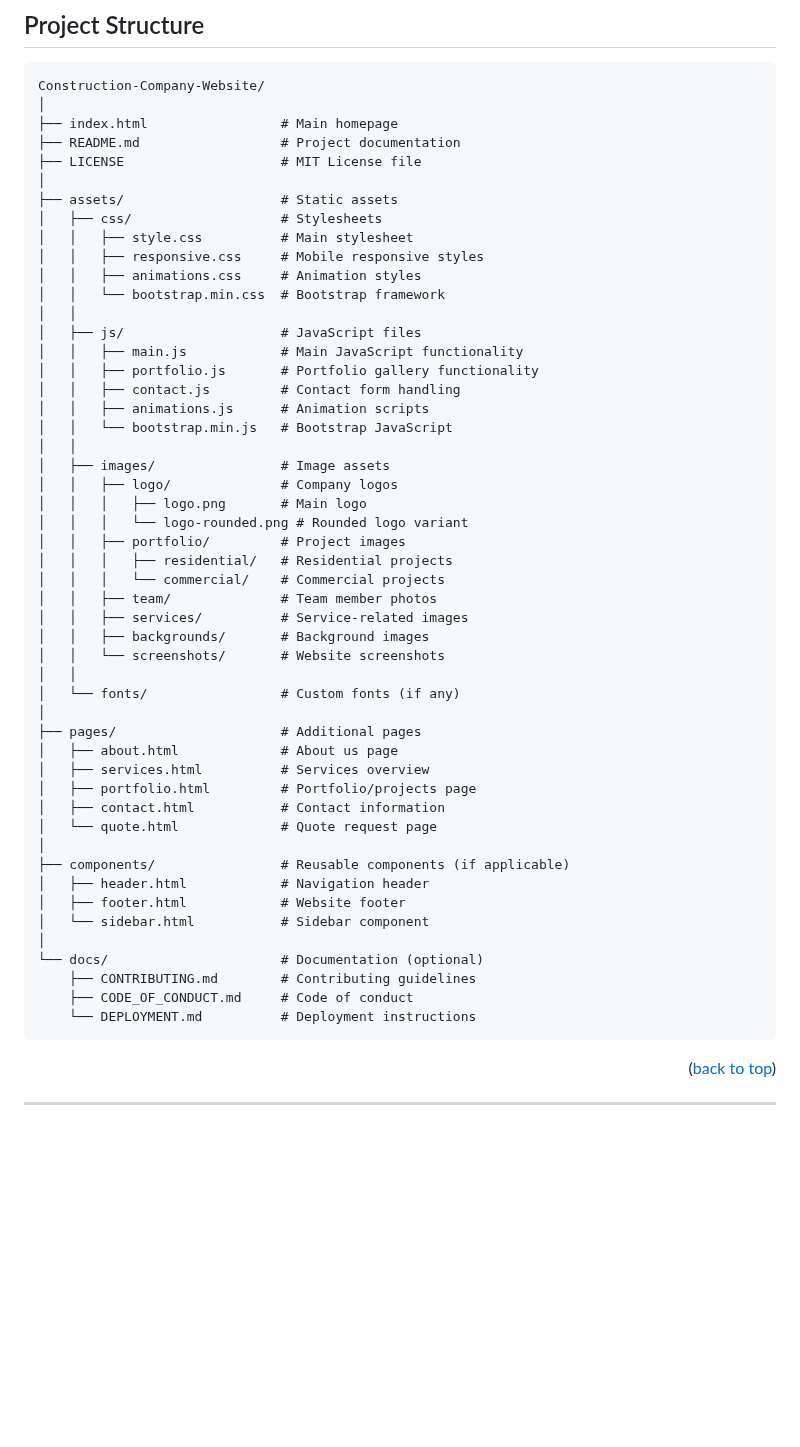
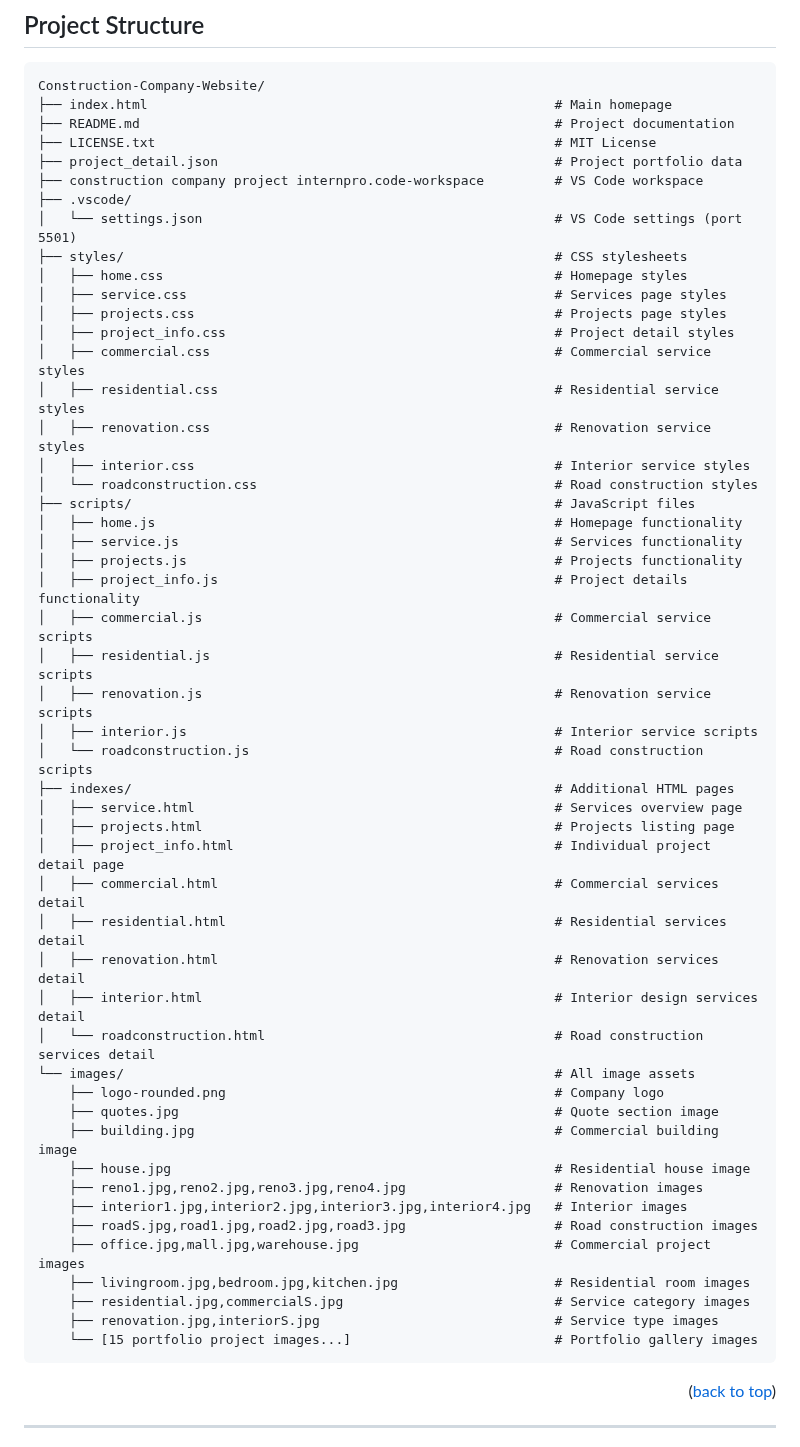
Before and after one commit to Deeksha-paliwal2004/Construction-Company-Website, a Markdown page: README.md, the part around the change. Rendered like a GitHub page; blank space fills up the shorter version.

````diff
--- a/README.md
+++ b/README.md
@@ -214,55 +214,55 @@ This construction company website is designed with ease of navigation, visual ap
 
 ```
 Construction-Company-Website/
-│
-├── index.html                 # Main homepage
-├── README.md                  # Project documentation
-├── LICENSE                    # MIT License file
-│
-├── assets/                    # Static assets
-│   ├── css/                   # Stylesheets
-│   │   ├── style.css          # Main stylesheet
-│   │   ├── responsive.css     # Mobile responsive styles
-│   │   ├── animations.css     # Animation styles
-│   │   └── bootstrap.min.css  # Bootstrap framework
-│   │
-│   ├── js/                    # JavaScript files
-│   │   ├── main.js            # Main JavaScript functionality
-│   │   ├── portfolio.js       # Portfolio gallery functionality
-│   │   ├── contact.js         # Contact form handling
-│   │   ├── animations.js      # Animation scripts
-│   │   └── bootstrap.min.js   # Bootstrap JavaScript
-│   │
-│   ├── images/                # Image assets
-│   │   ├── logo/              # Company logos
-│   │   │   ├── logo.png       # Main logo
-│   │   │   └── logo-rounded.png # Rounded logo variant
-│   │   ├── portfolio/         # Project images
-│   │   │   ├── residential/   # Residential projects
-│   │   │   └── commercial/    # Commercial projects
-│   │   ├── team/              # Team member photos
-│   │   ├── services/          # Service-related images
-│   │   ├── backgrounds/       # Background images
-│   │   └── screenshots/       # Website screenshots
-│   │
-│   └── fonts/                 # Custom fonts (if any)
-│
-├── pages/                     # Additional pages
-│   ├── about.html             # About us page
-│   ├── services.html          # Services overview
-│   ├── portfolio.html         # Portfolio/projects page
-│   ├── contact.html           # Contact information
-│   └── quote.html             # Quote request page
-│
-├── components/                # Reusable components (if applicable)
-│   ├── header.html            # Navigation header
-│   ├── footer.html            # Website footer
-│   └── sidebar.html           # Sidebar component
-│
-└── docs/                      # Documentation (optional)
-    ├── CONTRIBUTING.md        # Contributing guidelines
-    ├── CODE_OF_CONDUCT.md     # Code of conduct
-    └── DEPLOYMENT.md          # Deployment instructions
+├── index.html                                                    # Main homepage
+├── README.md                                                     # Project documentation
+├── LICENSE.txt                                                   # MIT License
+├── project_detail.json                                           # Project portfolio data
+├── construction company project internpro.code-workspace         # VS Code workspace
+├── .vscode/
+│   └── settings.json                                             # VS Code settings (port 5501)
+├── styles/                                                       # CSS stylesheets
+│   ├── home.css                                                  # Homepage styles
+│   ├── service.css                                               # Services page styles
+│   ├── projects.css                                              # Projects page styles
+│   ├── project_info.css                                          # Project detail styles
+│   ├── commercial.css                                            # Commercial service styles
+│   ├── residential.css                                           # Residential service styles
+│   ├── renovation.css                                            # Renovation service styles
+│   ├── interior.css                                              # Interior service styles
+│   └── roadconstruction.css                                      # Road construction styles
+├── scripts/                                                      # JavaScript files
+│   ├── home.js                                                   # Homepage functionality
+│   ├── service.js                                                # Services functionality
+│   ├── projects.js                                               # Projects functionality
+│   ├── project_info.js                                           # Project details functionality
+│   ├── commercial.js                                             # Commercial service scripts
+│   ├── residential.js                                            # Residential service scripts
+│   ├── renovation.js                                             # Renovation service scripts
+│   ├── interior.js                                               # Interior service scripts
+│   └── roadconstruction.js                                       # Road construction scripts
+├── indexes/                                                      # Additional HTML pages
+│   ├── service.html                                              # Services overview page
+│   ├── projects.html                                             # Projects listing page
+│   ├── project_info.html                                         # Individual project detail page
+│   ├── commercial.html                                           # Commercial services detail
+│   ├── residential.html                                          # Residential services detail
+│   ├── renovation.html                                           # Renovation services detail
+│   ├── interior.html                                             # Interior design services detail
+│   └── roadconstruction.html                                     # Road construction services detail
+└── images/                                                       # All image assets
+    ├── logo-rounded.png                                          # Company logo
+    ├── quotes.jpg                                                # Quote section image
+    ├── building.jpg                                              # Commercial building image
+    ├── house.jpg                                                 # Residential house image
+    ├── reno1.jpg,reno2.jpg,reno3.jpg,reno4.jpg                   # Renovation images
+    ├── interior1.jpg,interior2.jpg,interior3.jpg,interior4.jpg   # Interior images
+    ├── roadS.jpg,road1.jpg,road2.jpg,road3.jpg                   # Road construction images
+    ├── office.jpg,mall.jpg,warehouse.jpg                         # Commercial project images
+    ├── livingroom.jpg,bedroom.jpg,kitchen.jpg                    # Residential room images
+    ├── residential.jpg,commercialS.jpg                           # Service category images
+    ├── renovation.jpg,interiorS.jpg                              # Service type images
+    └── [15 portfolio project images...]                          # Portfolio gallery images
 ```
 
 <p align="right">(<a href="#readme-top">back to top</a>)</p>
````
